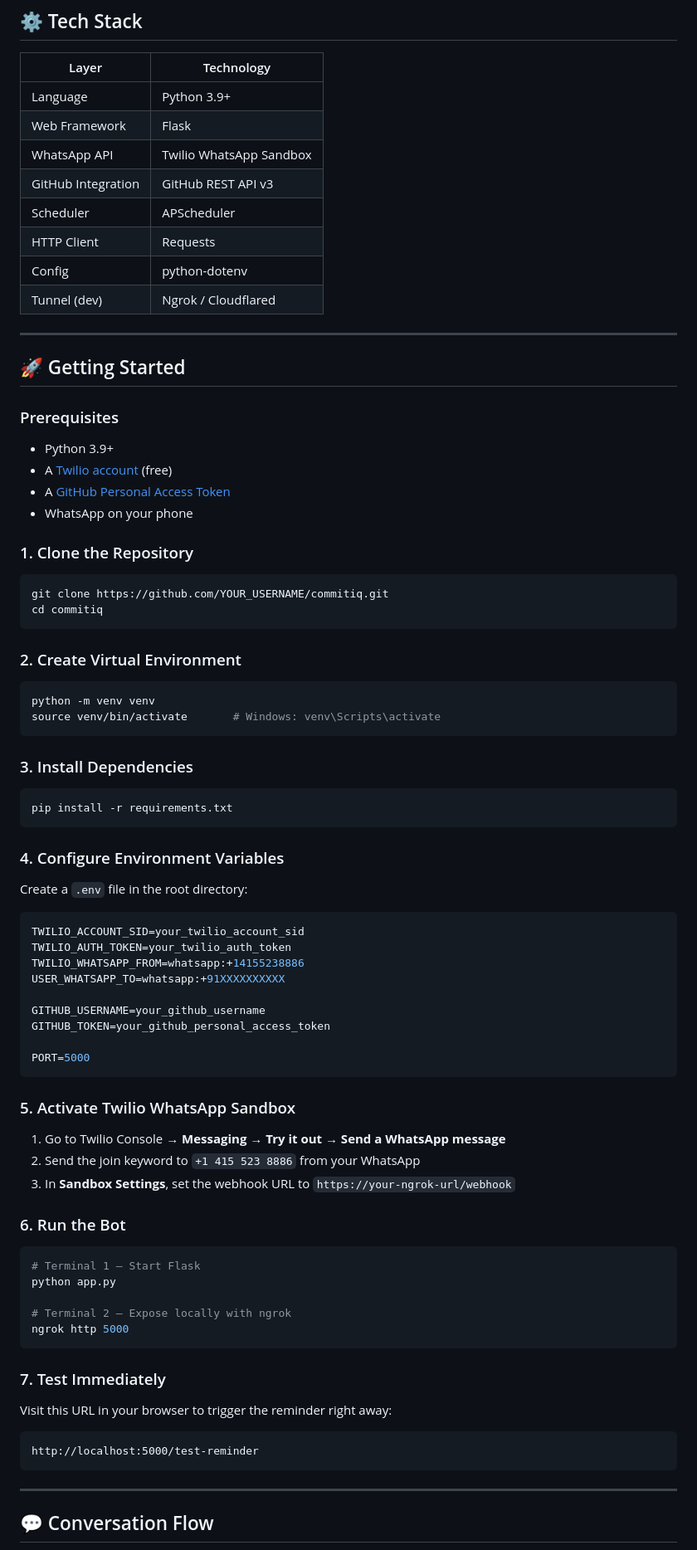
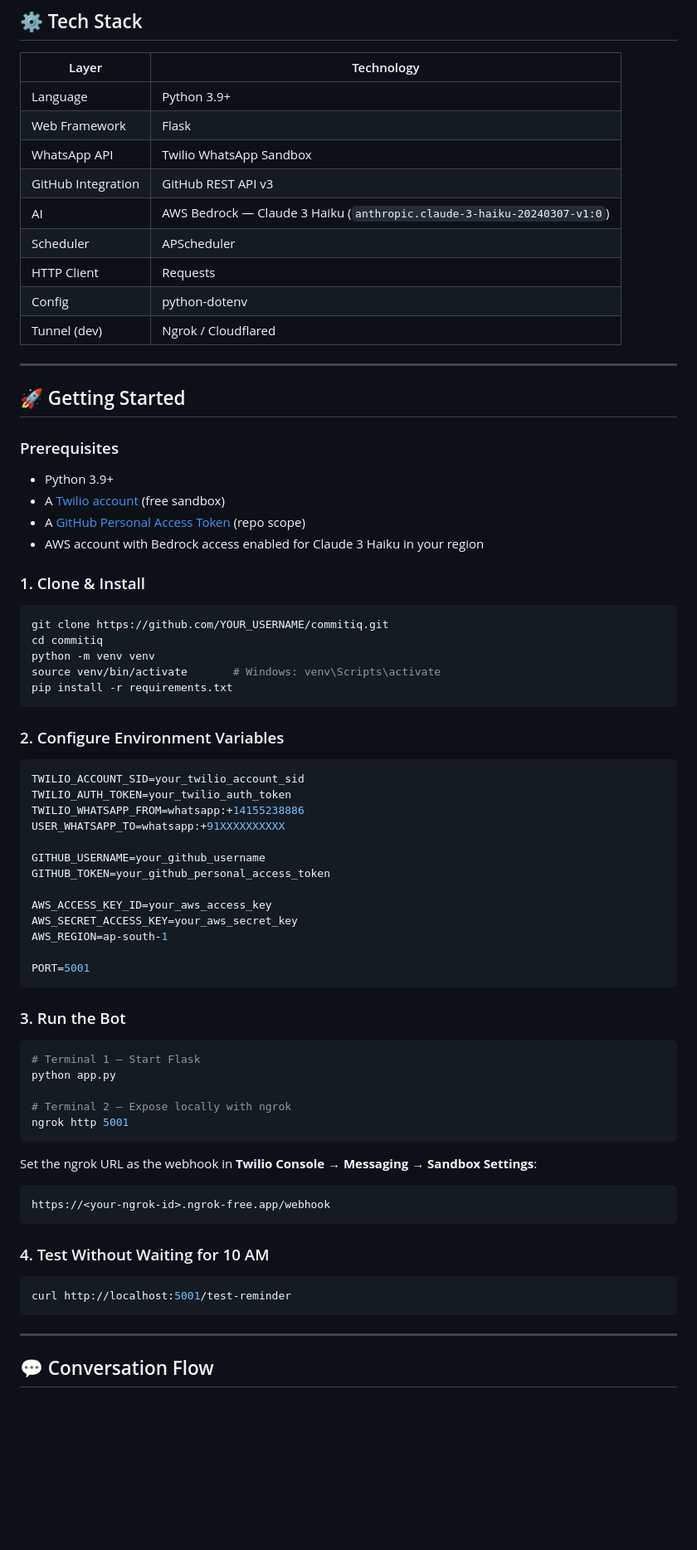
Before and after one commit to debashish-datascience1/commitiq, a Markdown page: README.md, the part around one of its changes. Shown at 83% size. Rendered like a GitHub page; blank space fills up the shorter version.

````diff
--- a/README.md
+++ b/README.md
@@ -60,6 +62,7 @@ commitiq/
 | Web Framework | Flask |
 | WhatsApp API | Twilio WhatsApp Sandbox |
 | GitHub Integration | GitHub REST API v3 |
+| AI | AWS Bedrock — Claude 3 Haiku (`anthropic.claude-3-haiku-20240307-v1:0`) |
 | Scheduler | APScheduler |
 | HTTP Client | Requests |
 | Config | python-dotenv |
@@ -71,29 +74,20 @@ commitiq/
 
 ### Prerequisites
 - Python 3.9+
-- A [Twilio account](https://twilio.com) (free)
-- A [GitHub Personal Access Token](https://github.com/settings/tokens)
-- WhatsApp on your phone
+- A [Twilio account](https://twilio.com) (free sandbox)
+- A [GitHub Personal Access Token](https://github.com/settings/tokens) (repo scope)
+- AWS account with Bedrock access enabled for Claude 3 Haiku in your region
 
-### 1. Clone the Repository
+### 1. Clone & Install
 ```bash
 git clone https://github.com/YOUR_USERNAME/commitiq.git
 cd commitiq
-```
-
-### 2. Create Virtual Environment
-```bash
 python -m venv venv
 source venv/bin/activate       # Windows: venv\Scripts\activate
-```
-
-### 3. Install Dependencies
-```bash
 pip install -r requirements.txt
 ```
 
-### 4. Configure Environment Variables
-Create a `.env` file in the root directory:
+### 2. Configure Environment Variables
 ```env
 TWILIO_ACCOUNT_SID=your_twilio_account_sid
 TWILIO_AUTH_TOKEN=your_twilio_auth_token
@@ -103,27 +97,30 @@ USER_WHATSAPP_TO=whatsapp:+91XXXXXXXXXX
 GITHUB_USERNAME=your_github_username
 GITHUB_TOKEN=your_github_personal_access_token
 
-PORT=5000
+AWS_ACCESS_KEY_ID=your_aws_access_key
+AWS_SECRET_ACCESS_KEY=your_aws_secret_key
+AWS_REGION=ap-south-1
+
+PORT=5001
 ```
 
-### 5. Activate Twilio WhatsApp Sandbox
-1. Go to Twilio Console → **Messaging → Try it out → Send a WhatsApp message**
-2. Send the join keyword to `+1 415 523 8886` from your WhatsApp
-3. In **Sandbox Settings**, set the webhook URL to `https://your-ngrok-url/webhook`
-
-### 6. Run the Bot
+### 3. Run the Bot
 ```bash
 # Terminal 1 — Start Flask
 python app.py
 
 # Terminal 2 — Expose locally with ngrok
-ngrok http 5000
+ngrok http 5001
 ```
 
-### 7. Test Immediately
-Visit this URL in your browser to trigger the reminder right away:
+Set the ngrok URL as the webhook in **Twilio Console → Messaging → Sandbox Settings**:
 ```
-http://localhost:5000/test-reminder
+https://<your-ngrok-id>.ngrok-free.app/webhook
+```
+
+### 4. Test Without Waiting for 10 AM
+```bash
+curl http://localhost:5001/test-reminder
 ```
 
 ---
````
Also changed, not shown: other parts of README.md (+49 -70 lines).
